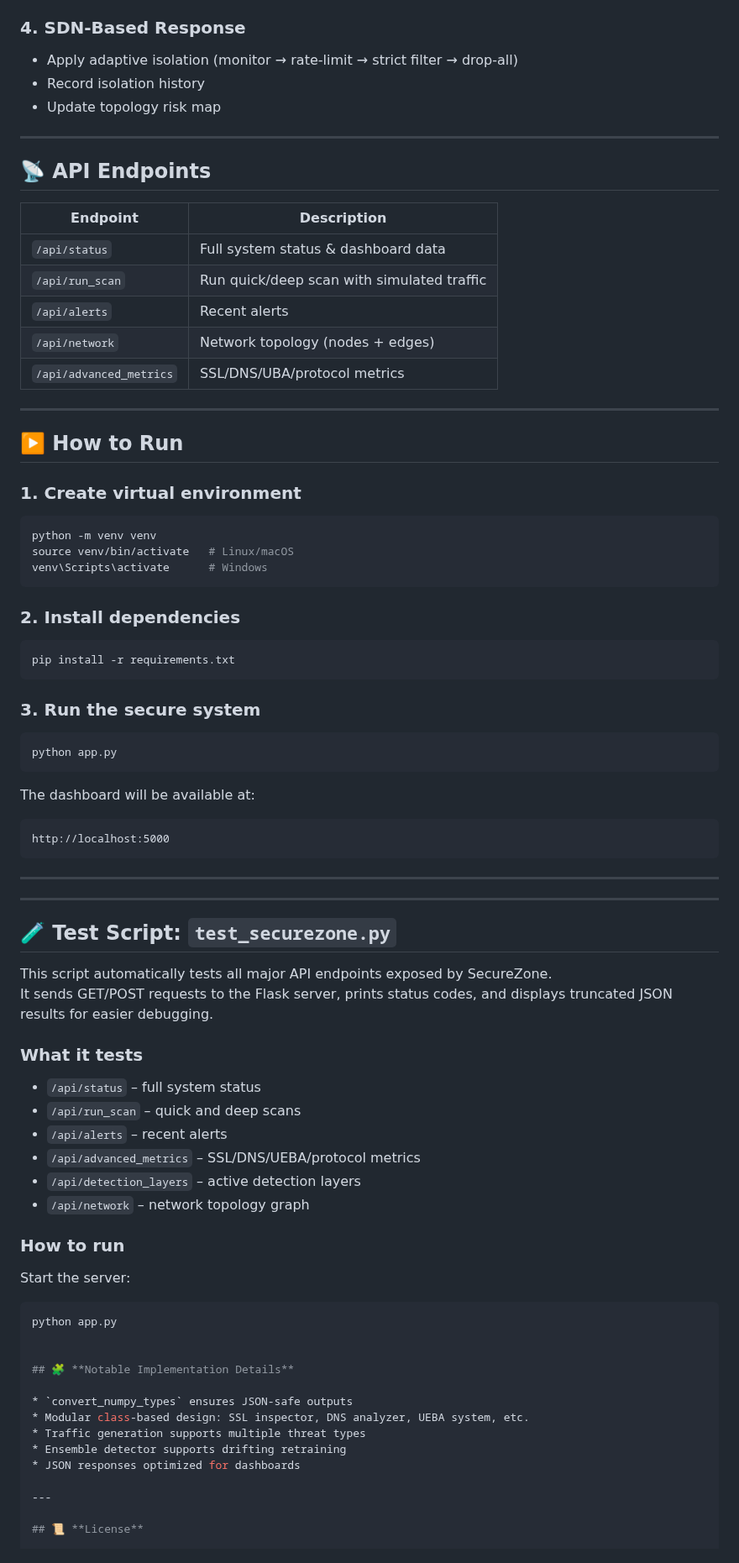
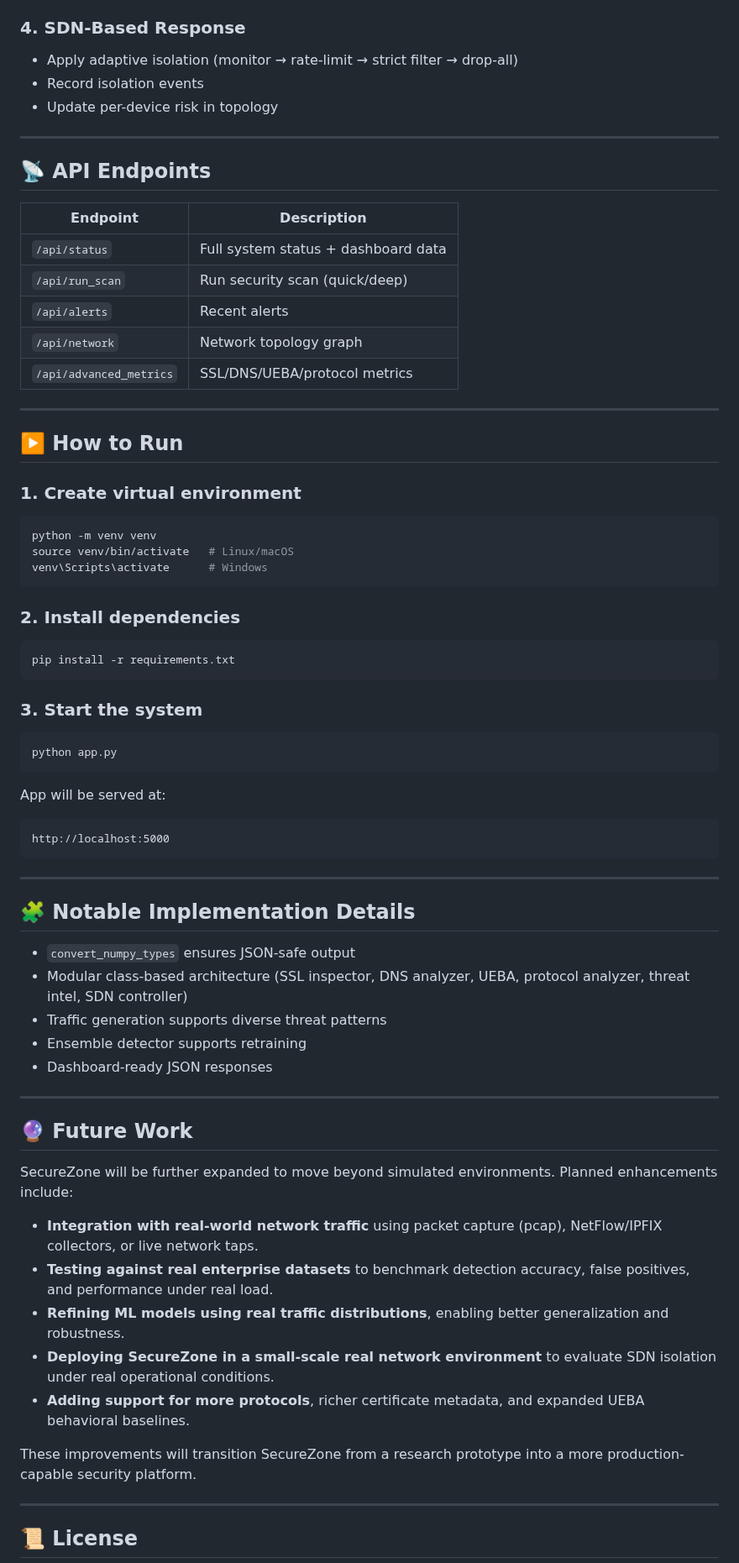
Before and after one commit to Sudeep72/SecureZone_SNS_Project, a Markdown page: README.md, the part around one of its changes. Shown at 84% size. Rendered like a GitHub page.

Commit message:
Revise README for clarity and structure
Updated README to clarify project structure and testing procedures.

````diff
--- a/README.md
+++ b/README.md
@@ -115,26 +145,26 @@ final = base_anomaly_score
 ### **4. SDN-Based Response**
 
 * Apply adaptive isolation (monitor → rate-limit → strict filter → drop-all)
-* Record isolation history
-* Update topology risk map
+* Record isolation events
+* Update per-device risk in topology
 
 ---
 
 ## 📡 **API Endpoints**
 
-| Endpoint                | Description                                |
-| ----------------------- | ------------------------------------------ |
-| `/api/status`           | Full system status & dashboard data        |
-| `/api/run_scan`         | Run quick/deep scan with simulated traffic |
-| `/api/alerts`           | Recent alerts                              |
-| `/api/network`          | Network topology (nodes + edges)           |
-| `/api/advanced_metrics` | SSL/DNS/UBA/protocol metrics               |
+| Endpoint                | Description                         |
+| ----------------------- | ----------------------------------- |
+| `/api/status`           | Full system status + dashboard data |
+| `/api/run_scan`         | Run security scan (quick/deep)      |
+| `/api/alerts`           | Recent alerts                       |
+| `/api/network`          | Network topology graph              |
+| `/api/advanced_metrics` | SSL/DNS/UEBA/protocol metrics       |
 
 ---
 
 ## ▶️ **How to Run**
 
-### 1. Create virtual environment
+### **1. Create virtual environment**
 
 ```bash
 python -m venv venv
@@ -142,19 +172,19 @@ source venv/bin/activate   # Linux/macOS
 venv\Scripts\activate      # Windows
 ```
 
-### 2. Install dependencies
+### **2. Install dependencies**
 
 ```bash
 pip install -r requirements.txt
 ```
 
-### 3. Run the secure system
+### **3. Start the system**
 
 ```bash
 python app.py
 ```
 
-The dashboard will be available at:
+App will be served at:
 
 ```
 http://localhost:5000
@@ -162,35 +192,28 @@ http://localhost:5000
 
 ---
 
+## 🧩 **Notable Implementation Details**
+
+* `convert_numpy_types` ensures JSON-safe output
+* Modular class-based architecture (SSL inspector, DNS analyzer, UEBA, protocol analyzer, threat intel, SDN controller)
+* Traffic generation supports diverse threat patterns
+* Ensemble detector supports retraining
+* Dashboard-ready JSON responses
+
 ---
 
-## 🧪 Test Script: `test_securezone.py`
+## 🔮 **Future Work**
 
-This script automatically tests all major API endpoints exposed by SecureZone.
-It sends GET/POST requests to the Flask server, prints status codes, and displays truncated JSON results for easier debugging.
+SecureZone will be further expanded to move beyond simulated environments.
+Planned enhancements include:
 
-### **What it tests**
-- `/api/status` – full system status
-- `/api/run_scan` – quick and deep scans
-- `/api/alerts` – recent alerts
-- `/api/advanced_metrics` – SSL/DNS/UEBA/protocol metrics
-- `/api/detection_layers` – active detection layers
-- `/api/network` – network topology graph
+* **Integration with real-world network traffic** using packet capture (pcap), NetFlow/IPFIX collectors, or live network taps.
+* **Testing against real enterprise datasets** to benchmark detection accuracy, false positives, and performance under real load.
+* **Refining ML models using real traffic distributions**, enabling better generalization and robustness.
+* **Deploying SecureZone in a small-scale real network environment** to evaluate SDN isolation under real operational conditions.
+* **Adding support for more protocols**, richer certificate metadata, and expanded UEBA behavioral baselines.
 
-### **How to run**
-
-Start the server:
-```bash
-python app.py
-
-
-## 🧩 **Notable Implementation Details**
-
-* `convert_numpy_types` ensures JSON-safe outputs
-* Modular class-based design: SSL inspector, DNS analyzer, UEBA system, etc.
-* Traffic generation supports multiple threat types
-* Ensemble detector supports drifting retraining
-* JSON responses optimized for dashboards
+These improvements will transition SecureZone from a research prototype into a more production-capable security platform.
 
 ---
 
````
Also changed, not shown: other parts of README.md (+40 -10 lines).
